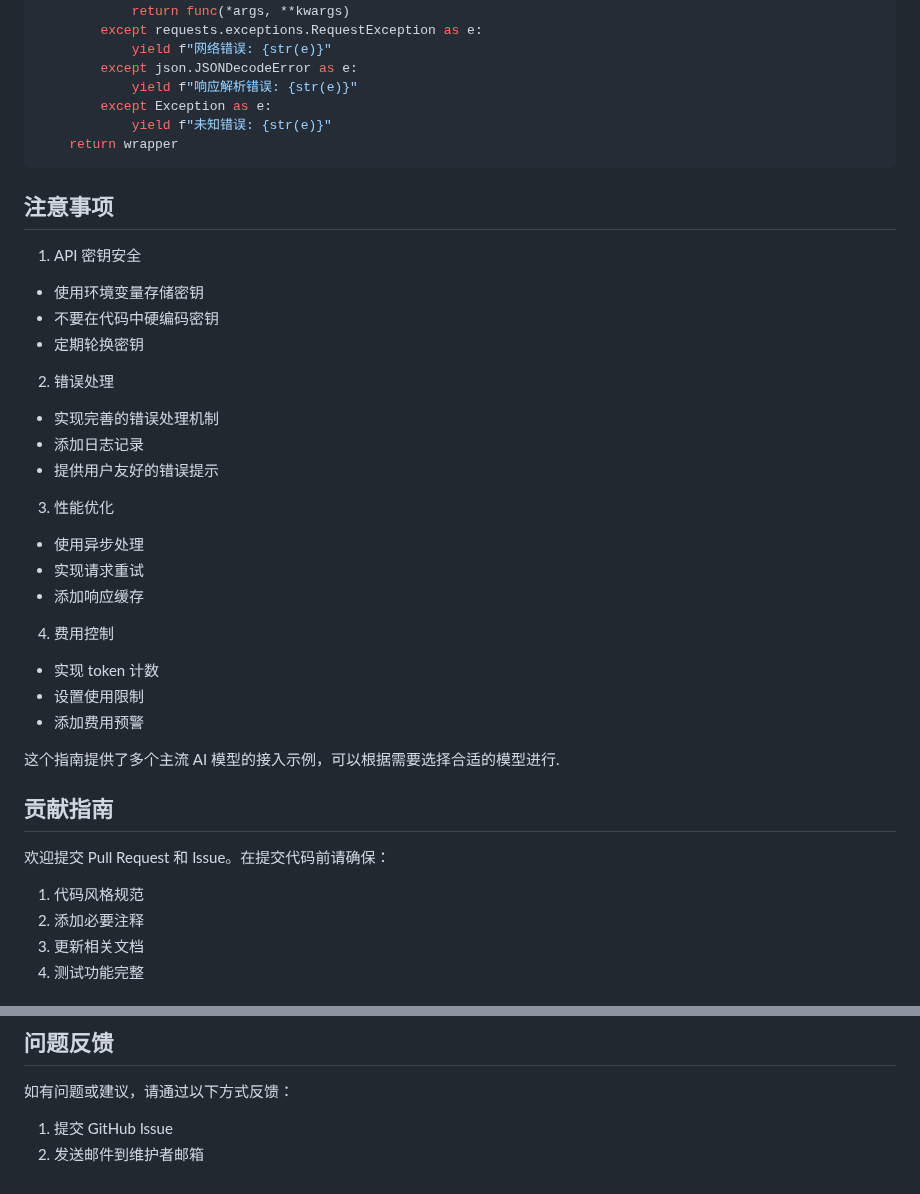
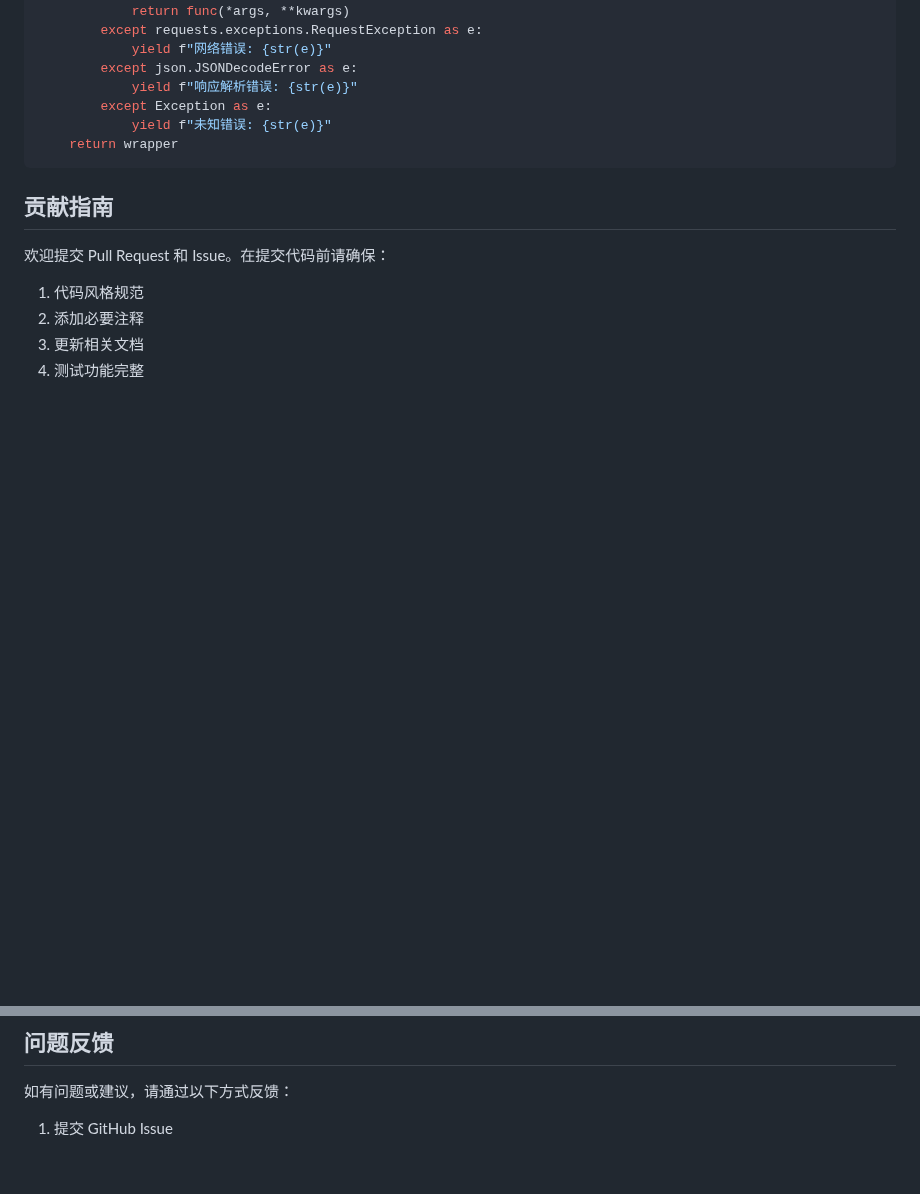
Before and after one commit to wangabraham/AI-automatically-generates-novels, a Markdown page: README.md, 2 parts joined by grey strips. Drawn GitHub-style; blank space fills up the shorter version.

Commit message:
修改说明

````diff
--- a/README.md
+++ b/README.md
@@ -442,30 +442,6 @@ def handle_api_error(func):
     return wrapper
 ```
 
-## 注意事项
-
-1. API 密钥安全
-- 使用环境变量存储密钥
-- 不要在代码中硬编码密钥
-- 定期轮换密钥
-
-2. 错误处理
-- 实现完善的错误处理机制
-- 添加日志记录
-- 提供用户友好的错误提示
-
-3. 性能优化
-- 使用异步处理
-- 实现请求重试
-- 添加响应缓存
-
-4. 费用控制
-- 实现 token 计数
-- 设置使用限制
-- 添加费用预警
-
-这个指南提供了多个主流 AI 模型的接入示例，可以根据需要选择合适的模型进行.
-
 ## 贡献指南
 
 欢迎提交 Pull Request 和 Issue。在提交代码前请确保：
@@ -482,4 +458,3 @@ MIT License
 
 如有问题或建议，请通过以下方式反馈：
 1. 提交 GitHub Issue
-2. 发送邮件到维护者邮箱
````
